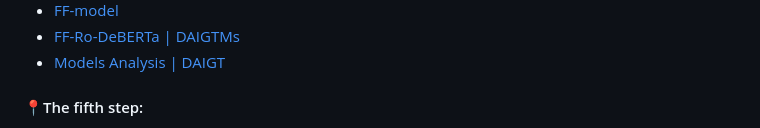
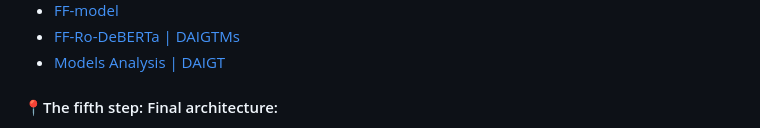
Before and after one commit to zeyadusf/DAIGT-Catch-the-AI, a Markdown page: README.md, the part around one of its changes. Rendered like a GitHub page.

```diff
--- a/README.md
+++ b/README.md
@@ -130,5 +130,5 @@ Links :
   - [FF-Ro-DeBERTa | DAIGTMs](https://www.kaggle.com/code/zeyadusf/ff-ro-deberta-daigtms)<br>
   - [Models Analysis | DAIGT](https://www.kaggle.com/code/zeyadusf/models-analysis-daigt)<br>
 
-#### 📍The fifth step:
+#### 📍The fifth step: Final architecture:
 
```
Also changed, not shown: other parts of README.md (+29 -4 lines).
